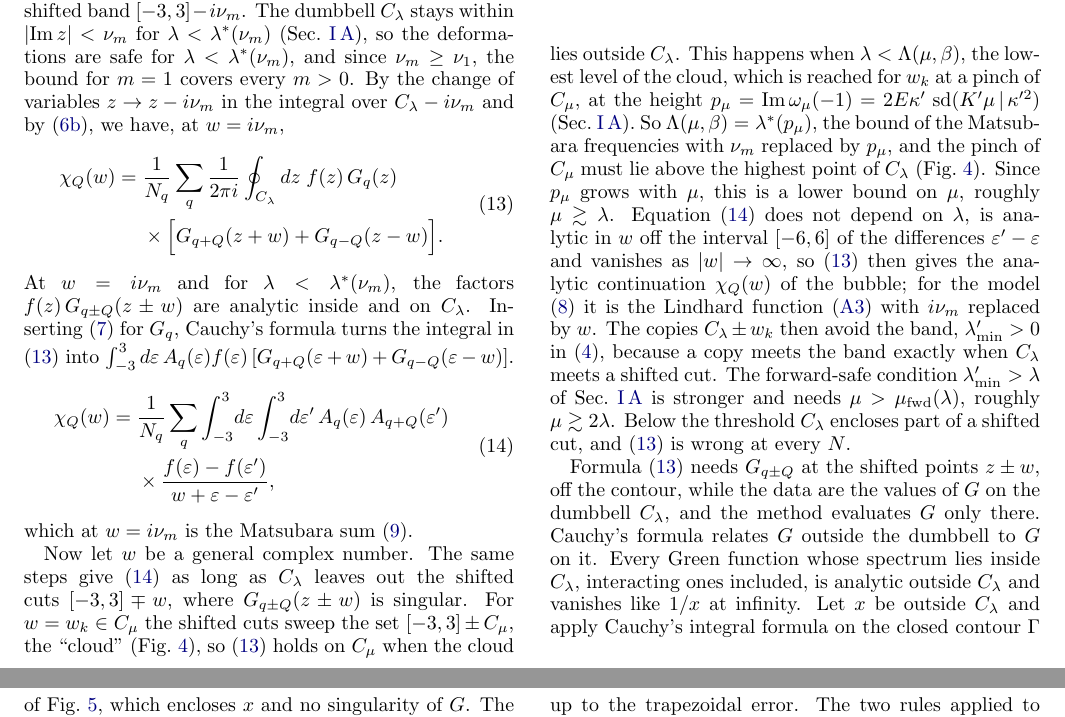
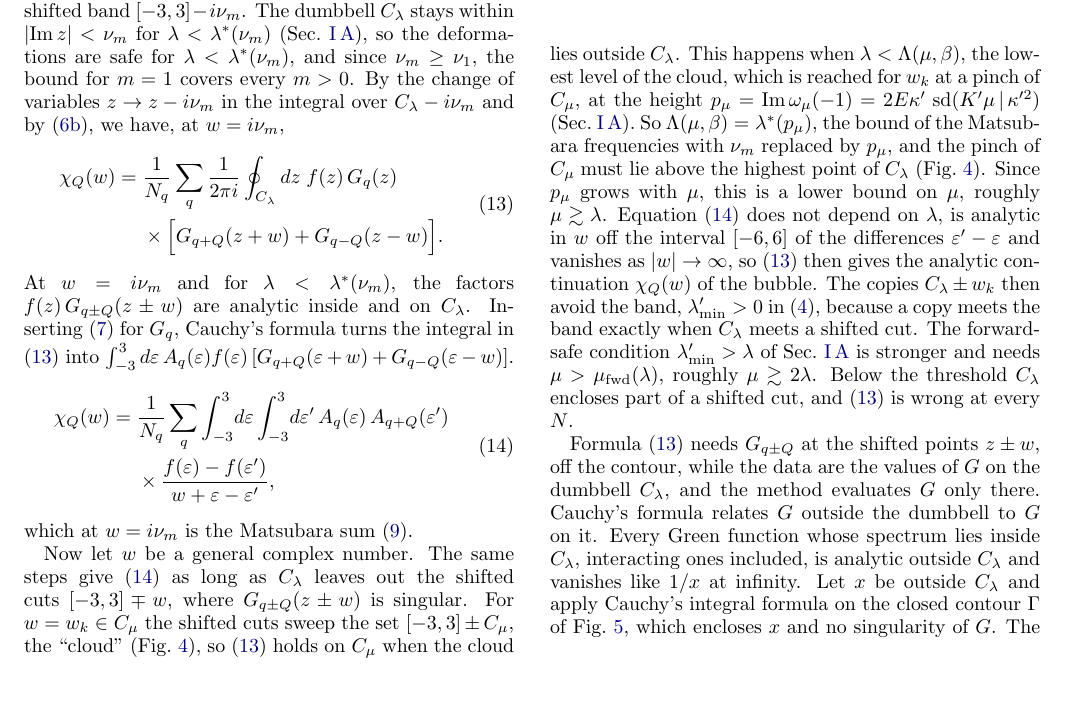
Before and after one commit to aleeschessari/markus_dumbbell_public, a LaTeX paper (ale_idea/bubble_tn_method.tex): two parts of pages 4 and 5 of 14 before the commit and part of page 4 of 14 after it, the two joined at a grey line, cut so that both start at the same text, the shorter picture padded with empty space. Compiled offline with pdfLaTeX.

Commit message:
II B: drop the Lindhard remark after the continuation

```diff
--- a/ale_idea/bubble_tn_method.tex
+++ b/ale_idea/bubble_tn_method.tex
@@ -208,7 +208,7 @@ which at $w=i\nu_m$ is the Matsubara sum \eqref{eq:bubble_def}.
   \label{fig:cloud}
 \end{figure}
 
-Now let $w$ be a general complex number. The same steps give \eqref{eq:spectral} as long as $C_\lambda$ leaves out the shifted cuts $[-3,3]\mp w$, where $G_{q\pm Q}(z\pm w)$ is singular. For $w=w_k\in C_\mu$ the shifted cuts sweep the set $[-3,3]\pm C_\mu$, the ``cloud'' (Fig.~\ref{fig:cloud}), so \eqref{eq:contour_w} holds on $C_\mu$ when the cloud lies outside $C_\lambda$. This happens when $\lambda<\Lambda(\mu,\beta)$, the lowest level of the cloud, which is reached for $w_k$ at a pinch of $C_\mu$, at the height $p_\mu=\Imag\omega_\mu(-1)=2E\kappa'\,\sd(K'\mu\,|\,\kappa'^2)$ (Sec.~\ref{sec:dumbbell_map}). So $\Lambda(\mu,\beta)=\lambda^*(p_\mu)$, the bound of the Matsubara frequencies with $\nu_m$ replaced by $p_\mu$, and the pinch of $C_\mu$ must lie above the highest point of $C_\lambda$ (Fig.~\ref{fig:cloud}). Since $p_\mu$ grows with $\mu$, this is a lower bound on $\mu$, roughly $\mu\gtrsim\lambda$. Equation \eqref{eq:spectral} does not depend on $\lambda$, is analytic in $w$ off the interval $[-6,6]$ of the differences $\varepsilon'-\varepsilon$ and vanishes as $\lvert w\rvert\to\infty$, so \eqref{eq:contour_w} then gives the analytic continuation $\chi_Q(w)$ of the bubble; for the model \eqref{eq:model} it is the Lindhard function \eqref{eq:lindhard} with $i\nu_m$ replaced by $w$. The copies $C_\lambda\pm w_k$ then avoid the band, $\lambda'_{\min}>0$ in \eqref{eq:lammin}, because a copy meets the band exactly when $C_\lambda$ meets a shifted cut. The forward-safe condition $\lambda'_{\min}>\lambda$ of Sec.~\ref{sec:dumbbell_map} is stronger and needs $\mu>\mu_{\rm fwd}(\lambda)$, roughly $\mu\gtrsim2\lambda$. Below the threshold $C_\lambda$ encloses part of a shifted cut, and \eqref{eq:contour_w} is wrong at every $N$.
+Now let $w$ be a general complex number. The same steps give \eqref{eq:spectral} as long as $C_\lambda$ leaves out the shifted cuts $[-3,3]\mp w$, where $G_{q\pm Q}(z\pm w)$ is singular. For $w=w_k\in C_\mu$ the shifted cuts sweep the set $[-3,3]\pm C_\mu$, the ``cloud'' (Fig.~\ref{fig:cloud}), so \eqref{eq:contour_w} holds on $C_\mu$ when the cloud lies outside $C_\lambda$. This happens when $\lambda<\Lambda(\mu,\beta)$, the lowest level of the cloud, which is reached for $w_k$ at a pinch of $C_\mu$, at the height $p_\mu=\Imag\omega_\mu(-1)=2E\kappa'\,\sd(K'\mu\,|\,\kappa'^2)$ (Sec.~\ref{sec:dumbbell_map}). So $\Lambda(\mu,\beta)=\lambda^*(p_\mu)$, the bound of the Matsubara frequencies with $\nu_m$ replaced by $p_\mu$, and the pinch of $C_\mu$ must lie above the highest point of $C_\lambda$ (Fig.~\ref{fig:cloud}). Since $p_\mu$ grows with $\mu$, this is a lower bound on $\mu$, roughly $\mu\gtrsim\lambda$. Equation \eqref{eq:spectral} does not depend on $\lambda$, is analytic in $w$ off the interval $[-6,6]$ of the differences $\varepsilon'-\varepsilon$ and vanishes as $\lvert w\rvert\to\infty$, so \eqref{eq:contour_w} then gives the analytic continuation $\chi_Q(w)$ of the bubble. The copies $C_\lambda\pm w_k$ then avoid the band, $\lambda'_{\min}>0$ in \eqref{eq:lammin}, because a copy meets the band exactly when $C_\lambda$ meets a shifted cut. The forward-safe condition $\lambda'_{\min}>\lambda$ of Sec.~\ref{sec:dumbbell_map} is stronger and needs $\mu>\mu_{\rm fwd}(\lambda)$, roughly $\mu\gtrsim2\lambda$. Below the threshold $C_\lambda$ encloses part of a shifted cut, and \eqref{eq:contour_w} is wrong at every $N$.
 
 \begin{figure}[t]
   \centering
```
Also changed, not shown: ale_idea/bubble_tn_method.pdf.
